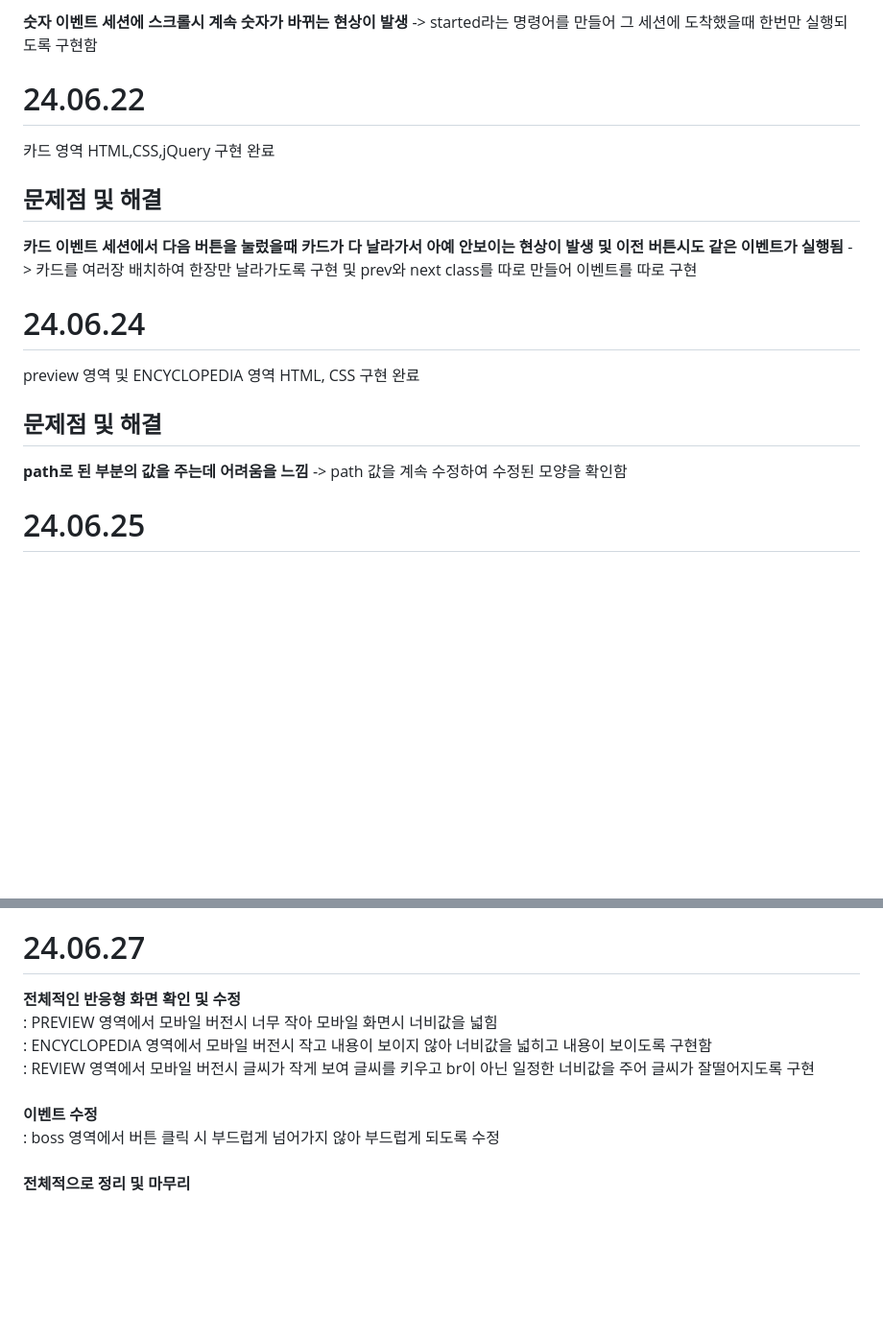
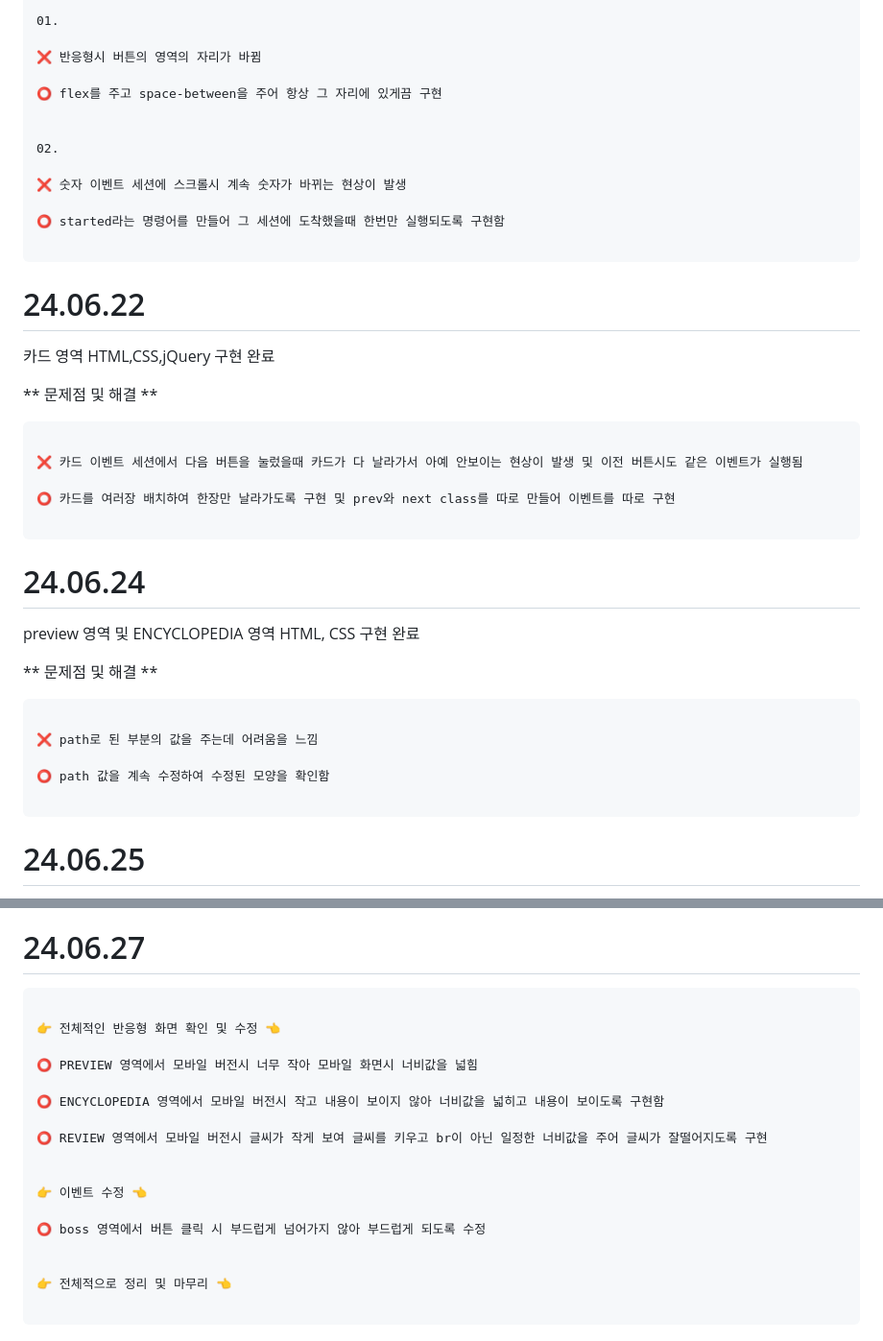
Before and after one commit to jinyeong9284/ARK, a Markdown page: README.md, 2 parts joined by grey strips. Shown at 96% size. Rendered like a GitHub page; blank space fills up the shorter version.

````diff
--- a/README.md
+++ b/README.md
@@ -67,24 +95,46 @@ count 영역 HTML, CSS 및 pick 영역 HTML, CSS,jQuery 구현 완료
 
-**숫자 이벤트 세션에 스크롤시 계속 숫자가 바뀌는 현상이 발생**
--> started라는 명령어를 만들어 그 세션에 도착했을때 한번만 실행되도록 구현함
+01.
+
+❌ 반응형시 버튼의 영역의 자리가 바뀜
+
+⭕ flex를 주고 space-between을 주어 항상 그 자리에 있게끔 구현
+
+
+02.
+
+❌ 숫자 이벤트 세션에 스크롤시 계속 숫자가 바뀌는 현상이 발생
+
+⭕ started라는 명령어를 만들어 그 세션에 도착했을때 한번만 실행되도록 구현함
+
+```
 
 # 24.06.22
 
 카드 영역 HTML,CSS,jQuery 구현 완료
 
-## 문제점 및 해결
+** 문제점 및 해결 **
 
-**카드 이벤트 세션에서 다음 버튼을 눌렀을때 카드가 다 날라가서 아예 안보이는 현상이 발생 및 이전 버튼시도 같은 이벤트가 실행됨**
--> 카드를 여러장 배치하여 한장만 날라가도록 구현 및 prev와 next class를 따로 만들어 이벤트를 따로 구현
+```
+
+❌ 카드 이벤트 세션에서 다음 버튼을 눌렀을때 카드가 다 날라가서 아예 안보이는 현상이 발생 및 이전 버튼시도 같은 이벤트가 실행됨
+
+⭕ 카드를 여러장 배치하여 한장만 날라가도록 구현 및 prev와 next class를 따로 만들어 이벤트를 따로 구현
+
+```
 
 # 24.06.24
 
 preview 영역 및 ENCYCLOPEDIA 영역 HTML, CSS 구현 완료
 
-## 문제점 및 해결
+** 문제점 및 해결 **
 
-**path로 된 부분의 값을 주는데 어려움을 느낌**
--> path 값을 계속 수정하여 수정된 모양을 확인함
+```
+
+❌ path로 된 부분의 값을 주는데 어려움을 느낌
+
+⭕ path 값을 계속 수정하여 수정된 모양을 확인함
+
+```
 
 # 24.06.25
 
@@ -106,12 +170,22 @@ BOSS, REVIEW 영역 HTML, CSS, jQuery 구현 완료
 
 # 24.06.27
 
-**전체적인 반응형 화면 확인 및 수정**<br>
-: PREVIEW 영역에서 모바일 버전시 너무 작아 모바일 화면시 너비값을 넓힘<br>
-: ENCYCLOPEDIA 영역에서 모바일 버전시 작고 내용이 보이지 않아 너비값을 넓히고 내용이 보이도록 구현함<br>
-: REVIEW 영역에서 모바일 버전시 글씨가 작게 보여 글씨를 키우고 br이 아닌 일정한 너비값을 주어 글씨가 잘떨어지도록 구현
-<br><br>
-**이벤트 수정**<br>
-: boss 영역에서 버튼 클릭 시 부드럽게 넘어가지 않아 부드럽게 되도록 수정
-<br><br>
-**전체적으로 정리 및 마무리**
+```
+
+👉 전체적인 반응형 화면 확인 및 수정 👈
+
+⭕ PREVIEW 영역에서 모바일 버전시 너무 작아 모바일 화면시 너비값을 넓힘
+
+⭕ ENCYCLOPEDIA 영역에서 모바일 버전시 작고 내용이 보이지 않아 너비값을 넓히고 내용이 보이도록 구현함
+
+⭕ REVIEW 영역에서 모바일 버전시 글씨가 작게 보여 글씨를 키우고 br이 아닌 일정한 너비값을 주어 글씨가 잘떨어지도록 구현
+
+
+👉 이벤트 수정 👈
+
+⭕ boss 영역에서 버튼 클릭 시 부드럽게 넘어가지 않아 부드럽게 되도록 수정
+
+
+👉 전체적으로 정리 및 마무리 👈
+
+```
````
Also changed, not shown: other parts of README.md (+71 -29 lines).
